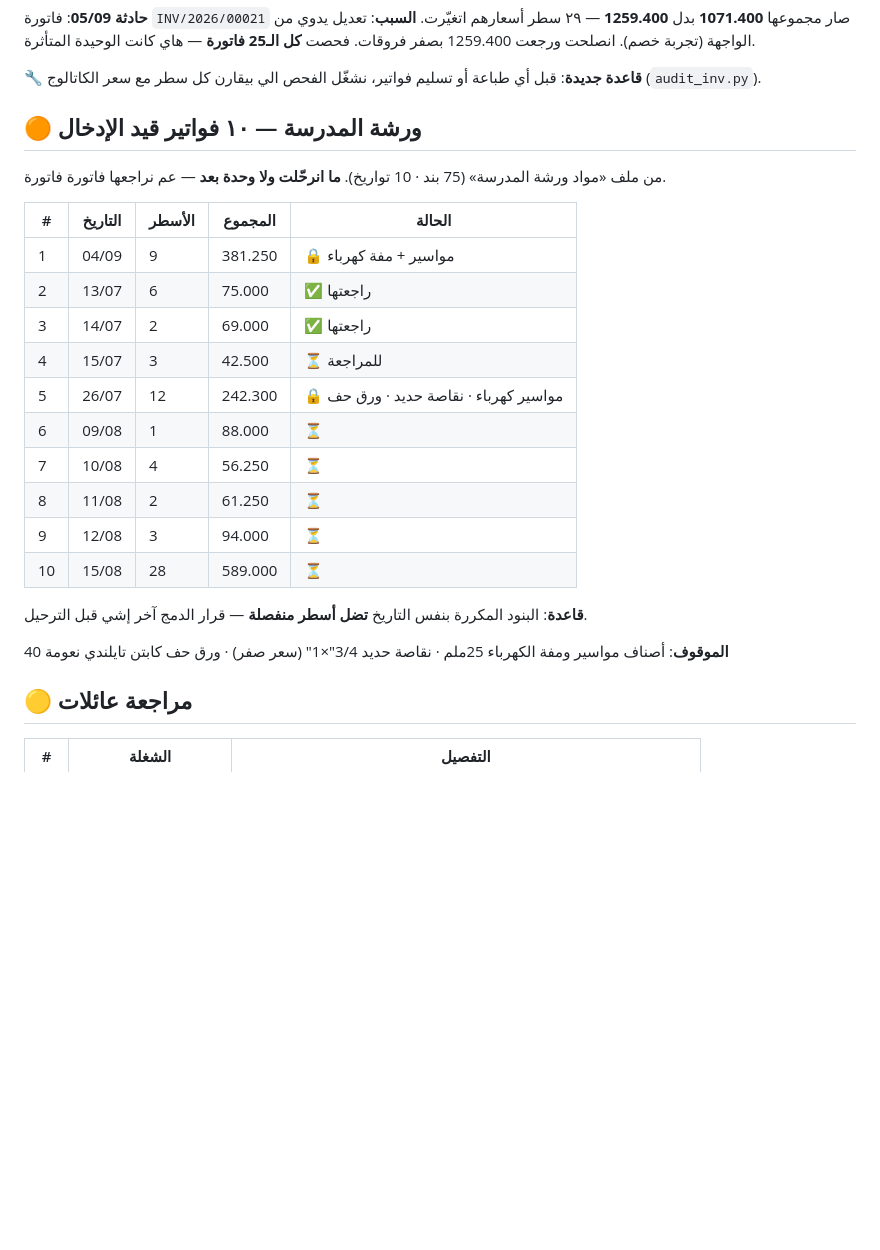
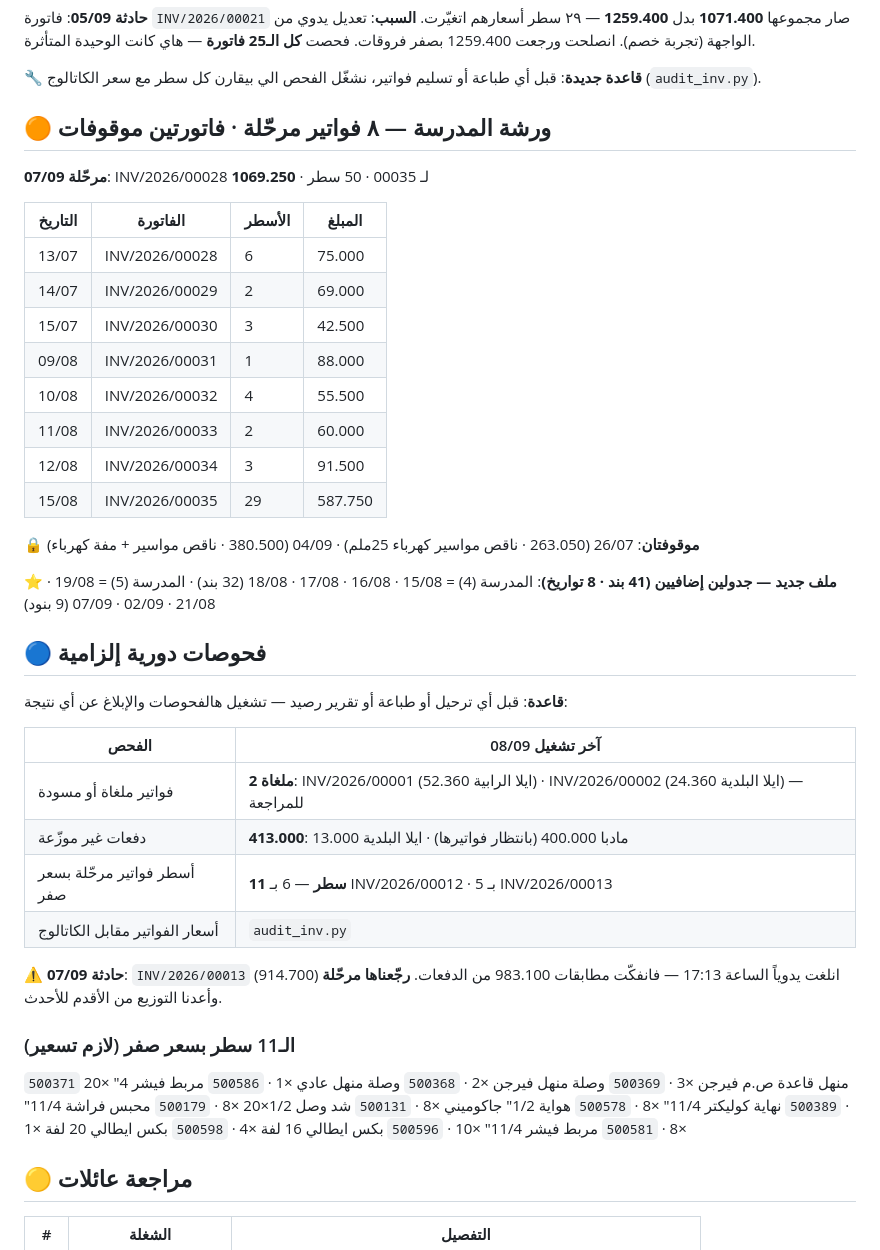
Before and after one commit to engineeringjo-dev/Fam-Bam, a Markdown page: قائمة_المهام.md, the part around one of its changes. Rendered like a GitHub page; blank space fills up the shorter version.

Commit message:
ترحيل ٨ فواتير ورشة المدرسة + استرجاع INV/2026/00013 + فحوصات دورية
Co-Authored-By: Claude Opus 5 <noreply@anthropic.com>
Claude-Session: https://claude.ai/code/session_01UQajWt2cBKp776XpEzaHTL

```diff
--- a/قائمة_المهام.md
+++ b/قائمة_المهام.md
@@ -56,26 +56,40 @@
 
 🔧 **قاعدة جديدة**: قبل أي طباعة أو تسليم فواتير، نشغّل الفحص الي بيقارن كل سطر مع سعر الكاتالوج (`audit_inv.py`).
 
-## 🟠 ورشة المدرسة — ١٠ فواتير قيد الإدخال
+## 🟠 ورشة المدرسة — ٨ فواتير مرحّلة · فاتورتين موقوفات
 
-من ملف «مواد ورشة المدرسة» (75 بند · 10 تواريخ). **ما انرحّلت ولا وحدة بعد** — عم نراجعها فاتورة فاتورة.
+**مرحّلة 07/09**: INV/2026/00028 لـ 00035 · 50 سطر · **1069.250**
 
-| # | التاريخ | الأسطر | المجموع | الحالة |
-|---|---|---|---|---|
-| 1 | 04/09 | 9 | 381.250 | 🔒 مواسير + مفة كهرباء |
-| 2 | 13/07 | 6 | 75.000 | ✅ راجعتها |
-| 3 | 14/07 | 2 | 69.000 | ✅ راجعتها |
-| 4 | 15/07 | 3 | 42.500 | ⏳ للمراجعة |
-| 5 | 26/07 | 12 | 242.300 | 🔒 مواسير كهرباء · نقاصة حديد · ورق حف |
-| 6 | 09/08 | 1 | 88.000 | ⏳ |
-| 7 | 10/08 | 4 | 56.250 | ⏳ |
-| 8 | 11/08 | 2 | 61.250 | ⏳ |
-| 9 | 12/08 | 3 | 94.000 | ⏳ |
-| 10 | 15/08 | 28 | 589.000 | ⏳ |
+| التاريخ | الفاتورة | الأسطر | المبلغ |
+|---|---|---|---|
+| 13/07 | INV/2026/00028 | 6 | 75.000 |
+| 14/07 | INV/2026/00029 | 2 | 69.000 |
+| 15/07 | INV/2026/00030 | 3 | 42.500 |
+| 09/08 | INV/2026/00031 | 1 | 88.000 |
+| 10/08 | INV/2026/00032 | 4 | 55.500 |
+| 11/08 | INV/2026/00033 | 2 | 60.000 |
+| 12/08 | INV/2026/00034 | 3 | 91.500 |
+| 15/08 | INV/2026/00035 | 29 | 587.750 |
 
-**قاعدة**: البنود المكررة بنفس التاريخ **تضل أسطر منفصلة** — قرار الدمج آخر إشي قبل الترحيل.
+**🔒 موقوفتان**: 26/07 (263.050 · ناقص مواسير كهرباء 25ملم) · 04/09 (380.500 · ناقص مواسير + مفة كهرباء)
 
-**الموقوف**: أصناف مواسير ومفة الكهرباء 25ملم · نقاصة حديد 3/4"×1" (سعر صفر) · ورق حف كابتن تايلندي نعومة 40
+**⭐ ملف جديد — جدولين إضافيين (41 بند · 8 تواريخ)**: المدرسة (4) = 15/08 · 16/08 · 17/08 · 18/08 (32 بند) · المدرسة (5) = 19/08 · 21/08 · 02/09 · 07/09 (9 بنود)
+
+## 🔵 فحوصات دورية إلزامية
+
+**قاعدة**: قبل أي ترحيل أو طباعة أو تقرير رصيد — تشغيل هالفحوصات والإبلاغ عن أي نتيجة:
+
+| الفحص | آخر تشغيل 08/09 |
+|---|---|
+| فواتير ملغاة أو مسودة | **2 ملغاة**: INV/2026/00001 (ايلا الرابية 52.360) · INV/2026/00002 (ايلا البلدية 24.360) — للمراجعة |
+| دفعات غير موزّعة | **413.000**: مادبا 400.000 (بانتظار فواتيرها) · ايلا البلدية 13.000 |
+| أسطر فواتير مرحّلة بسعر صفر | **11 سطر** — 6 بـ INV/2026/00012 · 5 بـ INV/2026/00013 |
+| أسعار الفواتير مقابل الكاتالوج | `audit_inv.py` |
+
+**⚠️ حادثة 07/09**: `INV/2026/00013` (914.700) انلغت يدوياً الساعة 17:13 — فانفكّت مطابقات 983.100 من الدفعات. **رجّعناها مرحّلة** وأعدنا التوزيع من الأقدم للأحدث.
+
+### الـ11 سطر بسعر صفر (لازم تسعير)
+`500371` منهل قاعدة ص.م فيرجن ×3 · `500369` وصلة منهل فيرجن ×2 · `500368` وصلة منهل عادي ×1 · `500586` مربط فيشر 4" ×20 · `500389` نهاية كوليكتر 11/4" ×8 · `500578` هواية 1/2" جاكوميني ×8 · `500131` شد وصل 1/2×20 ×8 · `500179` محبس فراشة 11/4" ×8 · `500581` مربط فيشر 11/4" ×10 · `500596` بكس ايطالي 16 لفة ×4 · `500598` بكس ايطالي 20 لفة ×1
 
 ## 🟡 مراجعة عائلات
 
```
Also changed, not shown: other parts of قائمة_المهام.md (+1 -1 lines).
